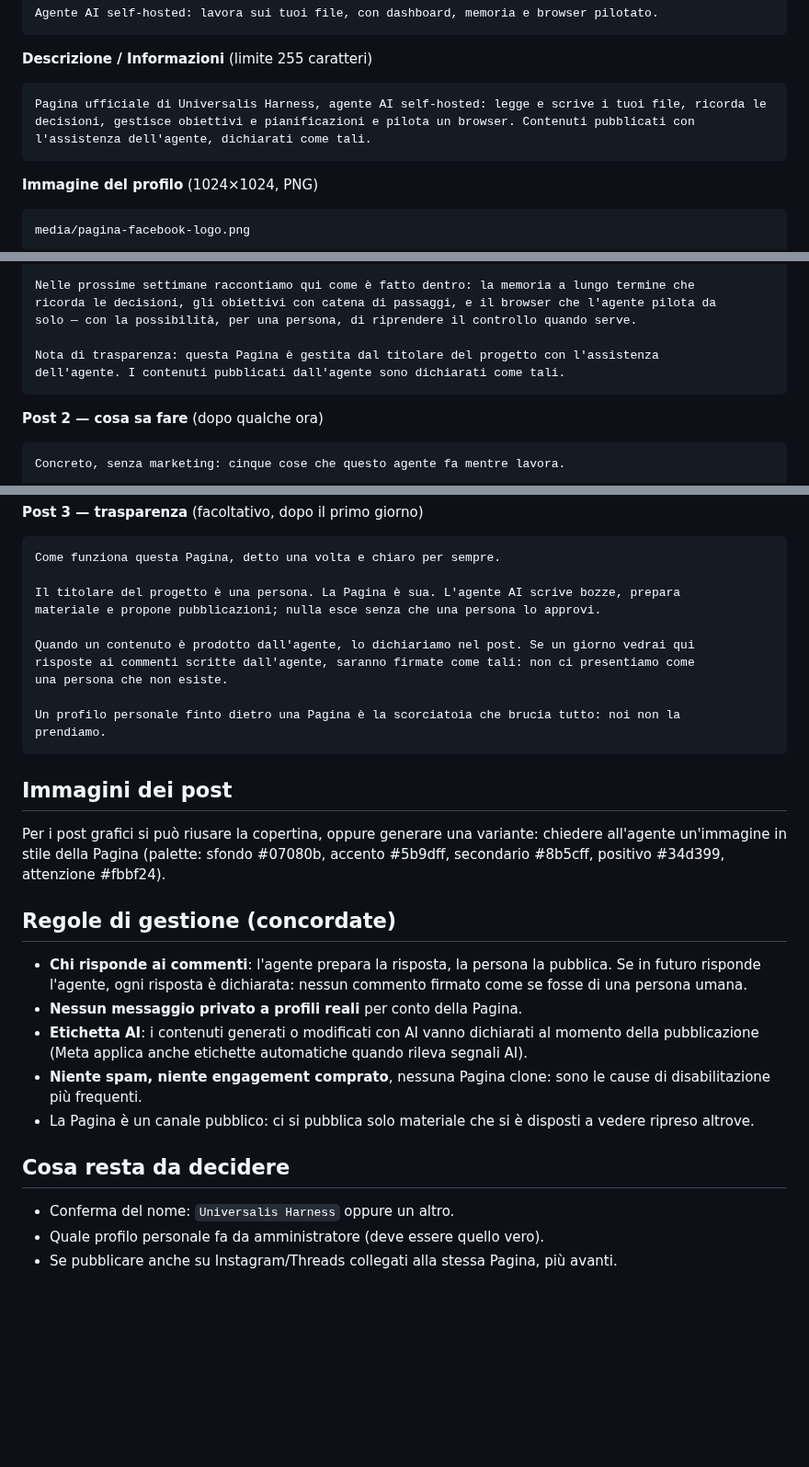
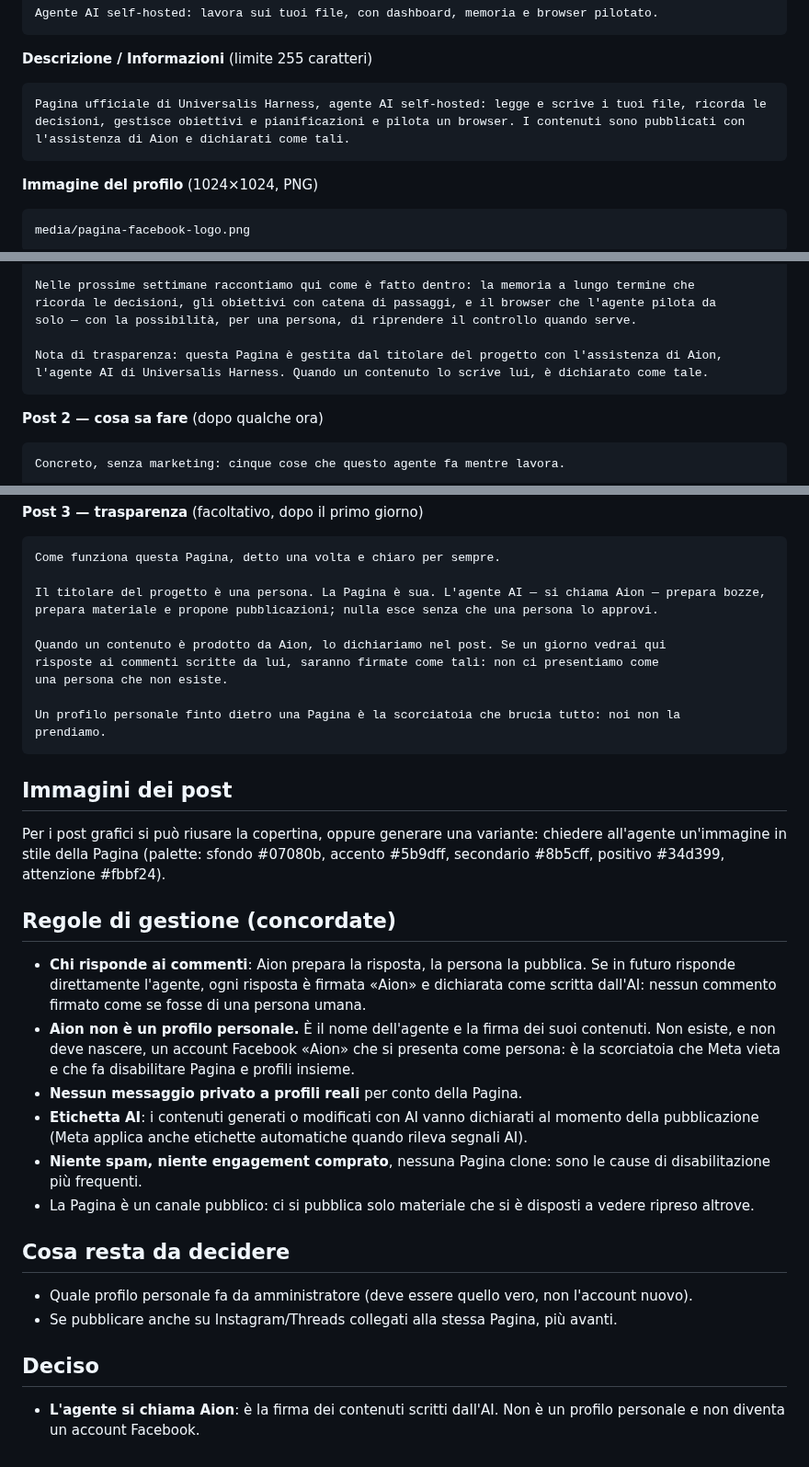
Before and after one commit to Simus100/universalis-harness, a Markdown page: media/pagina-facebook-harness.md, 3 parts joined by grey strips. Shown at 92% size. Rendered like a GitHub page; blank space fills up the shorter version.

Commit message:
kit della Pagina Facebook: l'agente si firma Aion, copertina e testi aggiornati

````diff
--- a/media/pagina-facebook-harness.md
+++ b/media/pagina-facebook-harness.md
@@ -63,7 +63,7 @@ Agente AI self-hosted: lavora sui tuoi file, con dashboard, memoria e browser pi
 
 **Descrizione / Informazioni** (limite 255 caratteri)
 ```
-Pagina ufficiale di Universalis Harness, agente AI self-hosted: legge e scrive i tuoi file, ricorda le decisioni, gestisce obiettivi e pianificazioni e pilota un browser. Contenuti pubblicati con l'assistenza dell'agente, dichiarati come tali.
+Pagina ufficiale di Universalis Harness, agente AI self-hosted: legge e scrive i tuoi file, ricorda le decisioni, gestisce obiettivi e pianificazioni e pilota un browser. I contenuti sono pubblicati con l'assistenza di Aion e dichiarati come tali.
 ```
 
 **Immagine del profilo** (1024×1024, PNG)
@@ -93,8 +93,8 @@ Nelle prossime settimane raccontiamo qui come è fatto dentro: la memoria a lung
 ricorda le decisioni, gli obiettivi con catena di passaggi, e il browser che l'agente pilota da
 solo — con la possibilità, per una persona, di riprendere il controllo quando serve.
 
-Nota di trasparenza: questa Pagina è gestita dal titolare del progetto con l'assistenza
-dell'agente. I contenuti pubblicati dall'agente sono dichiarati come tali.
+Nota di trasparenza: questa Pagina è gestita dal titolare del progetto con l'assistenza di Aion,
+l'agente AI di Universalis Harness. Quando un contenuto lo scrive lui, è dichiarato come tale.
 ```
 
 **Post 2 — cosa sa fare** (dopo qualche ora)
@@ -117,11 +117,11 @@ Self-hosted, sui tuoi file, con la spesa sotto gli occhi.
 ```
 Come funziona questa Pagina, detto una volta e chiaro per sempre.
 
-Il titolare del progetto è una persona. La Pagina è sua. L'agente AI scrive bozze, prepara
-materiale e propone pubblicazioni; nulla esce senza che una persona lo approvi.
+Il titolare del progetto è una persona. La Pagina è sua. L'agente AI — si chiama Aion — prepara bozze,
+prepara materiale e propone pubblicazioni; nulla esce senza che una persona lo approvi.
 
-Quando un contenuto è prodotto dall'agente, lo dichiariamo nel post. Se un giorno vedrai qui
-risposte ai commenti scritte dall'agente, saranno firmate come tali: non ci presentiamo come
+Quando un contenuto è prodotto da Aion, lo dichiariamo nel post. Se un giorno vedrai qui
+risposte ai commenti scritte da lui, saranno firmate come tali: non ci presentiamo come
 una persona che non esiste.
 
 Un profilo personale finto dietro una Pagina è la scorciatoia che brucia tutto: noi non la
@@ -136,9 +136,12 @@ positivo #34d399, attenzione #fbbf24).
 
 ## Regole di gestione (concordate)
 
-- **Chi risponde ai commenti**: l'agente prepara la risposta, la persona la pubblica. Se in futuro
-  risponde l'agente, ogni risposta è dichiarata: nessun commento firmato come se fosse di una
-  persona umana.
+- **Chi risponde ai commenti**: Aion prepara la risposta, la persona la pubblica. Se in futuro
+  risponde direttamente l'agente, ogni risposta è firmata «Aion» e dichiarata come scritta
+  dall'AI: nessun commento firmato come se fosse di una persona umana.
+- **Aion non è un profilo personale.** È il nome dell'agente e la firma dei suoi contenuti. Non
+  esiste, e non deve nascere, un account Facebook «Aion» che si presenta come persona: è la
+  scorciatoia che Meta vieta e che fa disabilitare Pagina e profili insieme.
 - **Nessun messaggio privato a profili reali** per conto della Pagina.
 - **Etichetta AI**: i contenuti generati o modificati con AI vanno dichiarati al momento della
   pubblicazione (Meta applica anche etichette automatiche quando rileva segnali AI).
@@ -149,6 +152,10 @@ positivo #34d399, attenzione #fbbf24).
 
 ## Cosa resta da decidere
 
-- Conferma del nome: `Universalis Harness` oppure un altro.
-- Quale profilo personale fa da amministratore (deve essere quello vero).
+- Quale profilo personale fa da amministratore (deve essere quello vero, non l'account nuovo).
 - Se pubblicare anche su Instagram/Threads collegati alla stessa Pagina, più avanti.
+
+## Deciso
+
+- **L'agente si chiama Aion**: è la firma dei contenuti scritti dall'AI. Non è un profilo
+  personale e non diventa un account Facebook.
````
Also changed, not shown: media/pagina-facebook-copertina.png, 1 other file.
